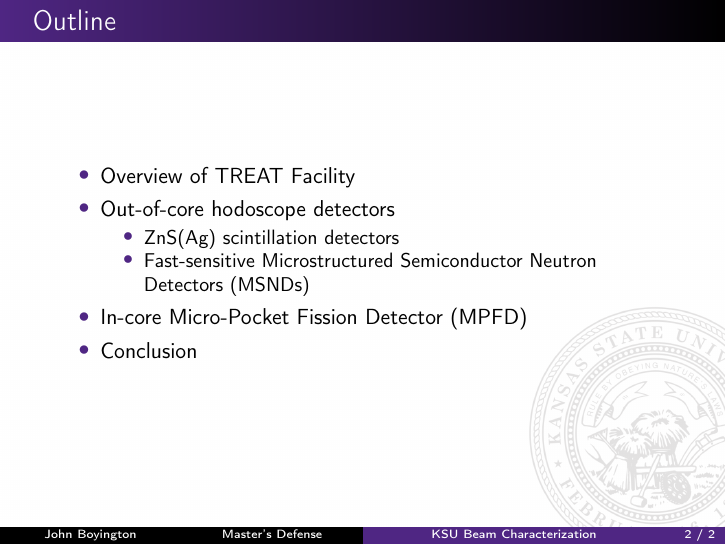
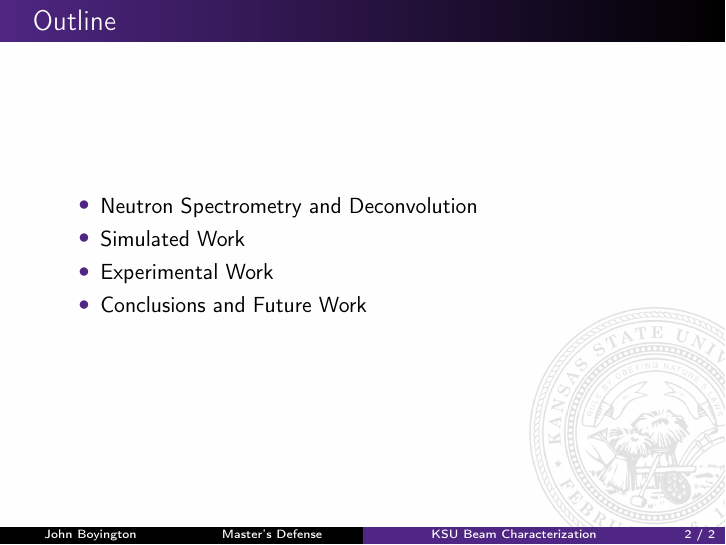
Before and after one commit to johnboyington/masters_thesis, LaTeX slides (slides/slides.tex): page 2 of 2. Compiled offline with pdfLaTeX.

Commit message:
updated first two slides of kevins

```diff
--- a/slides/slides.tex
+++ b/slides/slides.tex
@@ -76,68 +76,59 @@
     \addtocounter{framenumber}{\value{framenumbervorappendix}}
 }
 
+
+%%% Introduction (2) ---------------------------------------------------------------------------------------
+%%%%%%%%%%%%%%%%%%%% title slide
+
 \begin{frame}
 \titlepage
 \end{frame}
 
+%%%%%%%%%%%%%%%%%%%% presentation outline
 \begin{frame}
 \frametitle{Outline}
 \begin{itemize}
-       \item Overview of TREAT Facility
-       \item Out-of-core hodoscope detectors
-
-       \begin{itemize}
-        \item ZnS(Ag) scintillation detectors
-        \item Fast-sensitive Microstructured Semiconductor Neutron Detectors (MSNDs)
-       \end{itemize}
-       \item In-core Micro-Pocket Fission Detector (MPFD)
-       \item Conclusion
-%        \item *Fuel motion device for burnup measurements
+\item Neutron Spectrometry and Deconvolution
+\item Simulated Work
+\item Experimental Work
+\item Conclusions and Future Work
 \end{itemize}
 \end{frame}
 
-\end{document}
-
-% major outline
-
-%%% Introduction (2) ---------------------------------------------------------------------------------------
-% title slide
-% presentation outline
-
 %%% Lit Review Stuff (6) ---------------------------------------------------------------------------------------
-% bonner sphere spectrometers
-% gold foil based spectrometers
-% the mathematic formulation/unfolding
-% doroshenko directed divergence
-% gravel/sandii
-% maxed
+%%%%%%%%%%%%%%%%%%%%% bonner sphere spectrometers
+%%%%%%%%%%%%%%%%%%%%% gold foil based spectrometers
+%%%%%%%%%%%%%%%%%%%%% the mathematic formulation/unfolding
+%%%%%%%%%%%%%%%%%%%%% doroshenko directed divergence
+%%%%%%%%%%%%%%%%%%%%% gravel/sandii
+%%%%%%%%%%%%%%%%%%%%% maxed
 
 %%% NEBP Modeling Effort (10) ---------------------------------------------------------------------------------------
-% modeling steps/overview
-% existing model
-% nebp additions
-% fission tally results I
-% fission tally results II
-% applyting advantg
-% notes on speedup/runtime/cores,etc.
-% energy distribution
-% cosine distribution
-% radial distribution
+%%%%%%%%%%%%%%%%%%%%% modeling steps/overview
+%%%%%%%%%%%%%%%%%%%%% existing model
+%%%%%%%%%%%%%%%%%%%%% nebp additions
+%%%%%%%%%%%%%%%%%%%%% fission tally results I
+%%%%%%%%%%%%%%%%%%%%% fission tally results II
+%%%%%%%%%%%%%%%%%%%%% applyting advantg
+%%%%%%%%%%%%%%%%%%%%% notes on speedup/runtime/cores,etc.
+%%%%%%%%%%%%%%%%%%%%% energy distribution
+%%%%%%%%%%%%%%%%%%%%% cosine distribution
+%%%%%%%%%%%%%%%%%%%%% radial distribution
 
 %%% NEBP Experimental Campaign (14) ---------------------------------------------------------------------------------------
-% modeling steps
-% foil tube response functions
-% bonner sphere response functions
-% experimental procedures: ft
-% experimental procedures: bss
-% gold foil post processing
-% transient mathematics
-% bss postprocessing
-% response comparison: ft
-% response comparison: bss
-% spectral unfolding: parameters
-% spectral unfolding: doroshenko
-% spectral unfolding: gravel
-% spectral unfolding: maxed
+%%%%%%%%%%%%%%%%%%%%% modeling steps
+%%%%%%%%%%%%%%%%%%%%% foil tube response functions
+%%%%%%%%%%%%%%%%%%%%% bonner sphere response functions
+%%%%%%%%%%%%%%%%%%%%% experimental procedures: ft
+%%%%%%%%%%%%%%%%%%%%% experimental procedures: bss
+%%%%%%%%%%%%%%%%%%%%% gold foil post processing
+%%%%%%%%%%%%%%%%%%%%% transient mathematics
+%%%%%%%%%%%%%%%%%%%%% bss postprocessing
+%%%%%%%%%%%%%%%%%%%%% response comparison: ft
+%%%%%%%%%%%%%%%%%%%%% response comparison: bss
+%%%%%%%%%%%%%%%%%%%%% spectral unfolding: parameters
+%%%%%%%%%%%%%%%%%%%%% spectral unfolding: doroshenko
+%%%%%%%%%%%%%%%%%%%%% spectral unfolding: gravel
+%%%%%%%%%%%%%%%%%%%%% spectral unfolding: maxed
 
 %%% Conclusions & Future Work (3) ---------------------------------------------------------------------------------------
```
Also changed, not shown: slides/slides.bbl (deleted), slides/slides.tex (11 more changed lines), 8 other files. Lines whose indentation alone changed are shown as unchanged.
